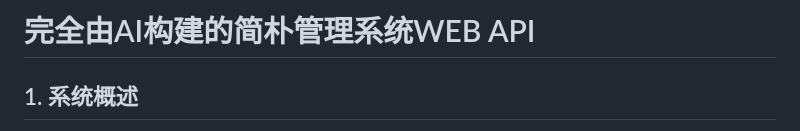
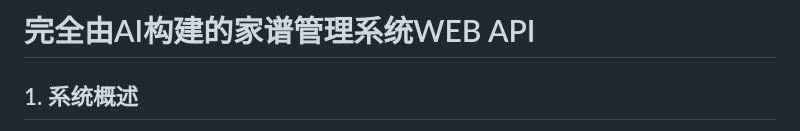
Before and after one commit to Doraemon-ping/Geno, a Markdown page: README.md, the part around the change. Rendered like a GitHub page.

```diff
--- a/README.md
+++ b/README.md
@@ -1,4 +1,4 @@
-# 完全由AI构建的简朴管理系统WEB API
+# 完全由AI构建的家谱管理系统WEB API
 
 ## 1. 系统概述
 
```
